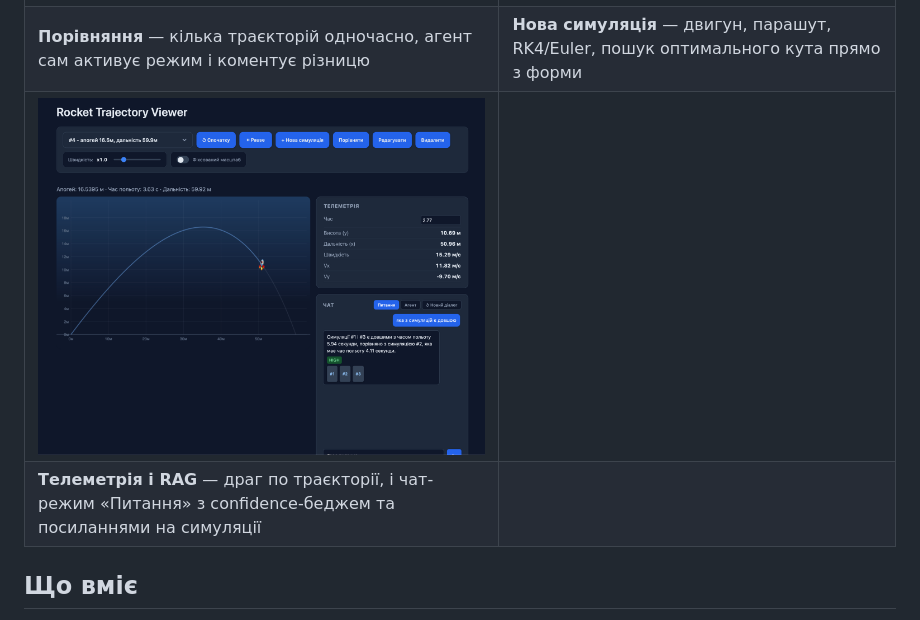
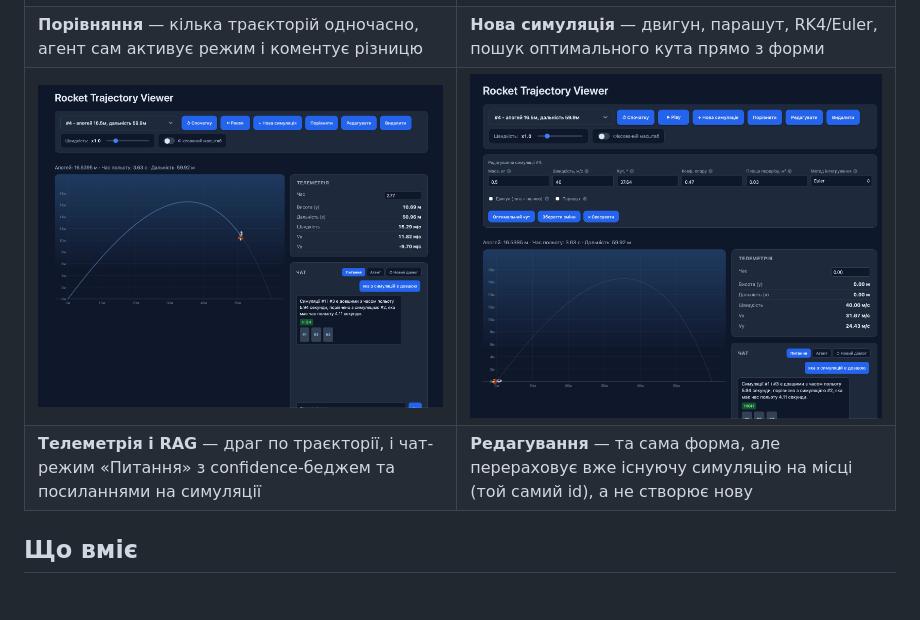
Before and after one commit to DAROLEND/Rocket_Projection, a Markdown page: README.md, the part around the change. Rendered like a GitHub page; pictures changed too: static/images/preview/edit-form.png (added).

Commit message:
README: add edit-mode screenshot
Fourth screenshot: the same create-simulation form reused for editing
an existing simulation in place (PUT /simulations/{id} — same id,
recomputed), rounding out the screenshot grid to 2x2.

Co-Authored-By: Claude Sonnet 5 <noreply@anthropic.com>

```diff
--- a/README.md
+++ b/README.md
@@ -10,8 +10,8 @@
 |---|---|
 | ![Порівняння симуляцій + агент](static/images/preview/compare.png) | ![Форма створення: двигун, парашут, оптимальний кут](static/images/preview/create-form.png) |
 | **Порівняння** — кілька траєкторій одночасно, агент сам активує режим і коментує різницю | **Нова симуляція** — двигун, парашут, RK4/Euler, пошук оптимального кута прямо з форми |
-| ![Телеметрія + RAG-питання](static/images/preview/ask.png) | |
-| **Телеметрія і RAG** — драг по траєкторії, і чат-режим «Питання» з confidence-беджем та посиланнями на симуляції | |
+| ![Телеметрія + RAG-питання](static/images/preview/ask.png) | ![Редагування існуючої симуляції](static/images/preview/edit-form.png) |
+| **Телеметрія і RAG** — драг по траєкторії, і чат-режим «Питання» з confidence-беджем та посиланнями на симуляції | **Редагування** — та сама форма, але перераховує вже існуючу симуляцію на місці (той самий id), а не створює нову |
 
 ## Що вміє
 
```
